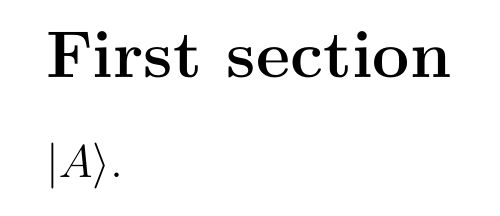
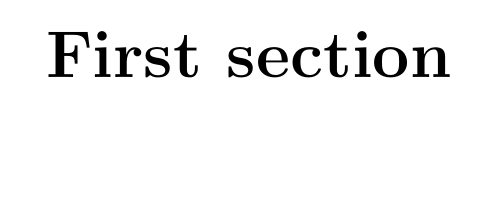
Before and after one commit to badireddibharathi/solutions, a LaTeX document (physics.tex): part of the page, cut so that both start at the same text. Compiled offline with pdfLaTeX.

Commit message:
nonsense

```diff
--- a/physics.tex
+++ b/physics.tex
@@ -18,9 +18,12 @@
 \author{vijayabhaskar badireddi}
 %\date{}
 
+\newcommand{\nlm}{}
+
+
 \begin{document}
 %\maketitle
 
 \section*{First section}
-$\displaystyle \vert A\rangle.$
+
 \end{document}
```
